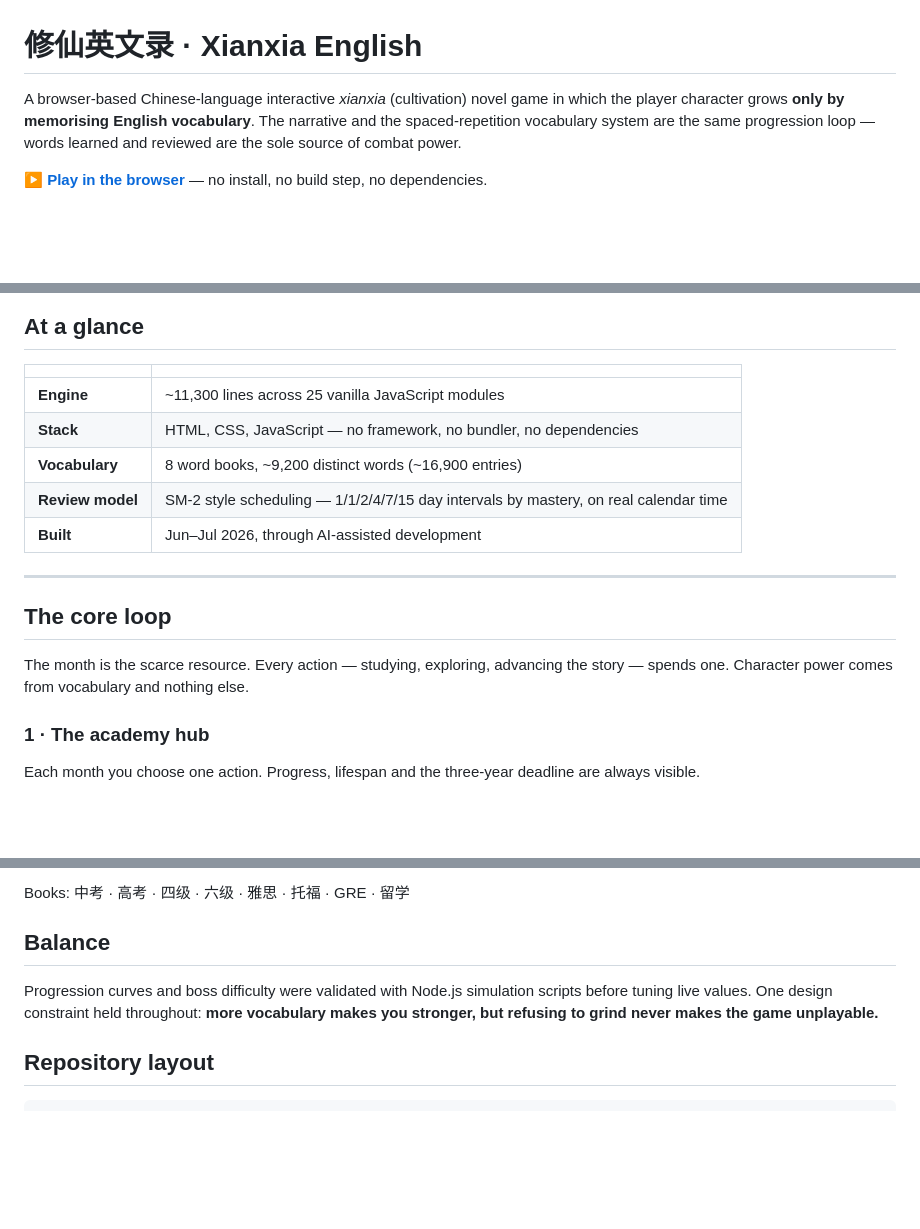
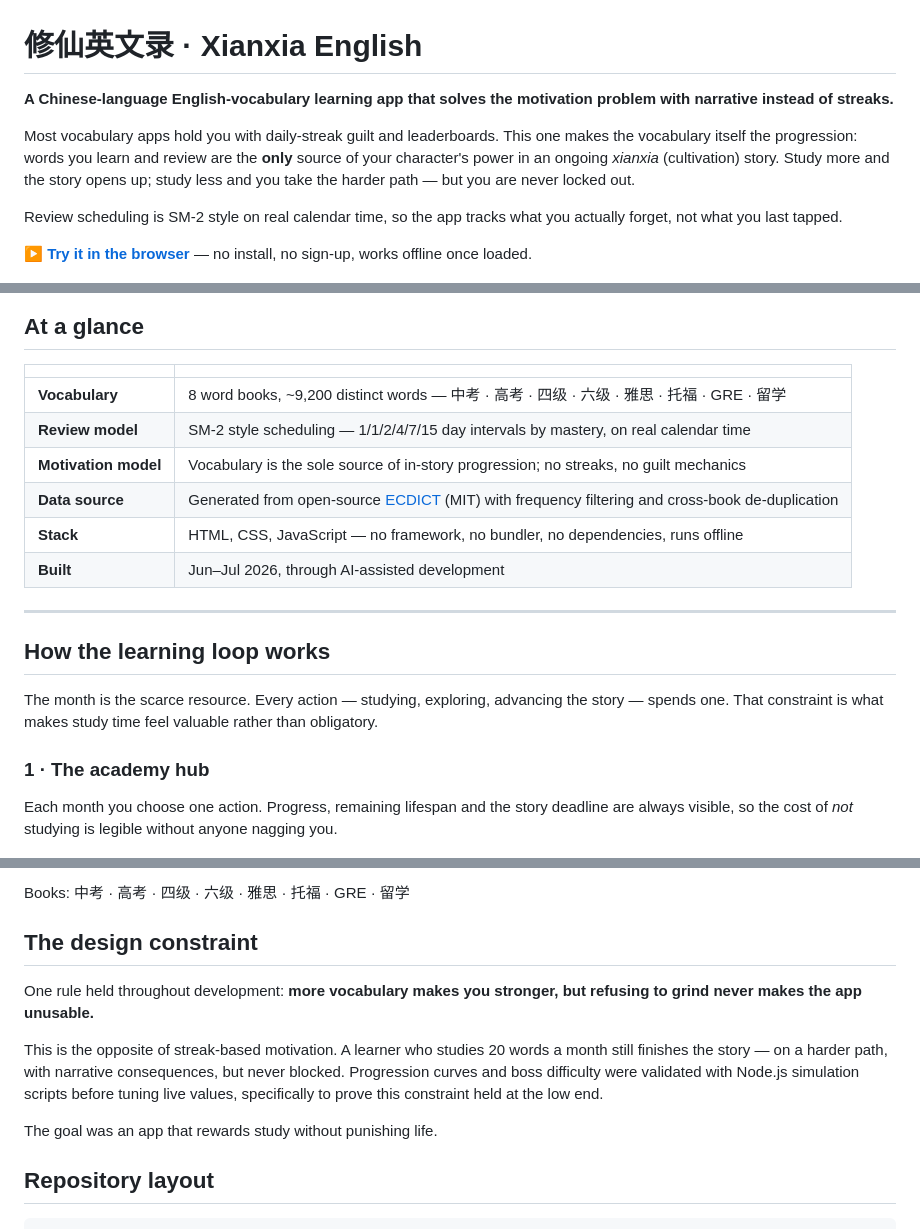
Before and after one commit to wjunlin293-tech/xiuxian-english, a Markdown page: README.md, 3 parts joined by grey strips. Rendered like a GitHub page; blank space fills up the shorter version.

Commit message:
Reposition as a vocabulary learning app, not a game
The core loop was always vocabulary retention; the xianxia narrative is the
delivery mechanism. README now leads with the learning problem (streak-based
motivation) and the design constraint (study less, never blocked), with SM-2
scheduling and the eight exam-aligned word books front and centre.

Co-Authored-By: Claude Opus 5 <noreply@anthropic.com>

```diff
--- a/README.md
+++ b/README.md
@@ -1,11 +1,17 @@
 # 修仙英文录 · Xianxia English
 
-A browser-based Chinese-language interactive *xianxia* (cultivation) novel game in which the
-player character grows **only by memorising English vocabulary**. The narrative and the
-spaced-repetition vocabulary system are the same progression loop — words learned and reviewed
-are the sole source of combat power.
+**A Chinese-language English-vocabulary learning app that solves the motivation problem with narrative
+instead of streaks.**
 
-**▶ [Play in the browser](https://wjunlin293-tech.github.io/xiuxian-english/)** — no install, no build step, no dependencies.
+Most vocabulary apps hold you with daily-streak guilt and leaderboards. This one makes the vocabulary
+itself the progression: words you learn and review are the **only** source of your character's power in
+an ongoing *xianxia* (cultivation) story. Study more and the story opens up; study less and you take the
+harder path — but you are never locked out.
+
+Review scheduling is SM-2 style on real calendar time, so the app tracks what you actually forget, not
+what you last tapped.
+
+**▶ [Try it in the browser](https://wjunlin293-tech.github.io/xiuxian-english/)** — no install, no sign-up, works offline once loaded.
 
 ![Title screen](docs/screenshots/01-title.png)
 
@@ -15,22 +21,24 @@ are the sole source of combat power.
 
 | | |
 |---|---|
-| **Engine** | ~11,300 lines across 25 vanilla JavaScript modules |
-| **Stack** | HTML, CSS, JavaScript — no framework, no bundler, no dependencies |
-| **Vocabulary** | 8 word books, ~9,200 distinct words (~16,900 entries) |
+| **Vocabulary** | 8 word books, ~9,200 distinct words — 中考 · 高考 · 四级 · 六级 · 雅思 · 托福 · GRE · 留学 |
 | **Review model** | SM-2 style scheduling — 1/1/2/4/7/15 day intervals by mastery, on real calendar time |
+| **Motivation model** | Vocabulary is the sole source of in-story progression; no streaks, no guilt mechanics |
+| **Data source** | Generated from open-source [ECDICT](https://github.com/skywind3000/ECDICT) (MIT) with frequency filtering and cross-book de-duplication |
+| **Stack** | HTML, CSS, JavaScript — no framework, no bundler, no dependencies, runs offline |
 | **Built** | Jun–Jul 2026, through AI-assisted development |
 
 ---
 
-## The core loop
+## How the learning loop works
 
-The month is the scarce resource. Every action — studying, exploring, advancing the story —
-spends one. Character power comes from vocabulary and nothing else.
+The month is the scarce resource. Every action — studying, exploring, advancing the story — spends one.
+That constraint is what makes study time feel valuable rather than obligatory.
 
 ### 1 · The academy hub
 
-Each month you choose one action. Progress, lifespan and the three-year deadline are always visible.
+Each month you choose one action. Progress, remaining lifespan and the story deadline are always visible,
+so the cost of *not* studying is legible without anyone nagging you.
 
 ![Hub](docs/screenshots/02-hub.png)
 
@@ -82,11 +98,17 @@ Word books are generated by a separate Node.js pipeline from the open-source
 
 Books: 中考 · 高考 · 四级 · 六级 · 雅思 · 托福 · GRE · 留学
 
-## Balance
+## The design constraint
 
-Progression curves and boss difficulty were validated with Node.js simulation scripts before
-tuning live values. One design constraint held throughout: **more vocabulary makes you
-stronger, but refusing to grind never makes the game unplayable.**
+One rule held throughout development: **more vocabulary makes you stronger, but refusing to grind never
+makes the app unusable.**
+
+This is the opposite of streak-based motivation. A learner who studies 20 words a month still finishes the
+story — on a harder path, with narrative consequences, but never blocked. Progression curves and boss
+difficulty were validated with Node.js simulation scripts before tuning live values, specifically to prove
+this constraint held at the low end.
+
+The goal was an app that rewards study without punishing life.
 
 ## Repository layout
 
```
Also changed, not shown: other parts of README.md (+16 -8 lines).
